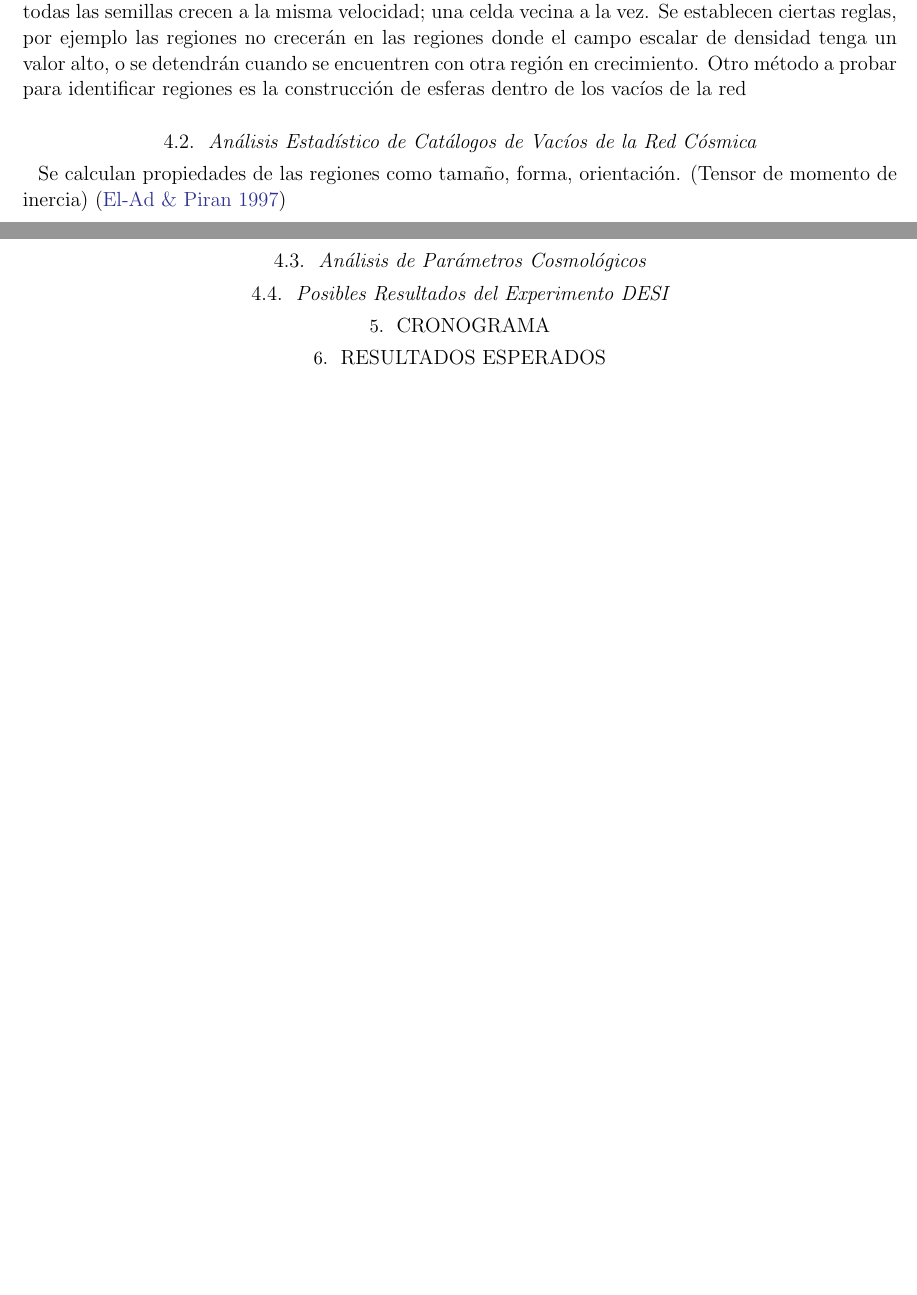
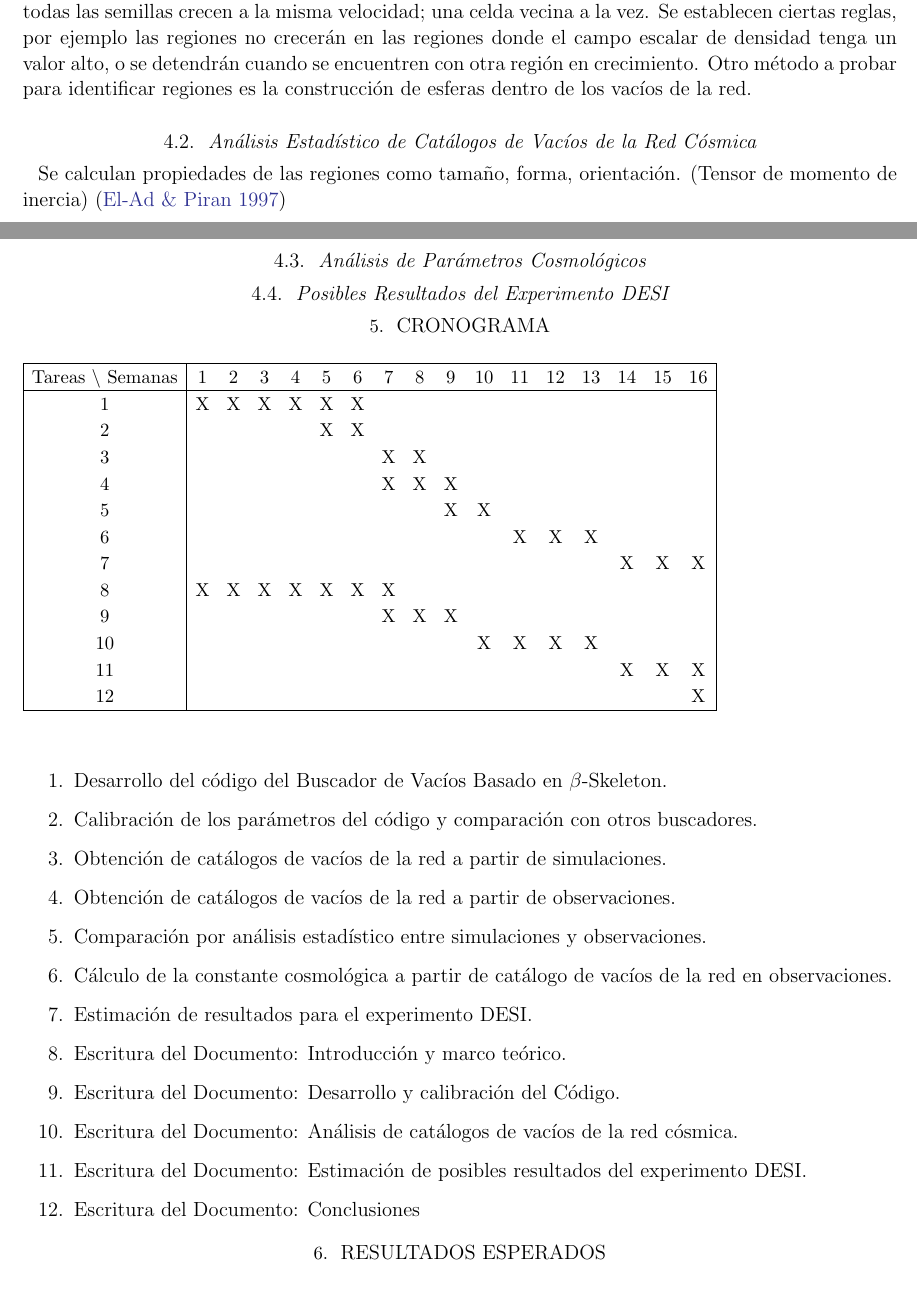
Before and after one commit to flgomezc/master_thesis, a LaTeX thesis (thesis_proposal/document.tex): two parts of pages 3 and 4 of 4 before the commit and two parts of pages 3 and 4 of 5 after it, joined at a grey line, cut so that both start at the same text, the shorter picture padded with empty space. Compiled offline with LaTeX, dvips and Ghostscript.

Commit message:
Chronogram

```diff
--- a/thesis_proposal/document.tex
+++ b/thesis_proposal/document.tex
@@ -216,6 +215,45 @@
 
 
   \section{Cronograma}
+
+  \begin{table}[htb]
+    \begin{tabular}{|c|cccccccccccccccc| }
+      \hline
+      Tareas $\backslash$ Semanas & 1 & 2 & 3 & 4 & 5 & 6 & 7 & 8 & 9 & 10 & 11 & 12 & 13 & 14 & 15 & 16  \\
+      \hline
+      1 & X & X & X & X & X & X &   &   &   &   &   &   &   &   &   &   \\
+      2 &   &   &   &   & X & X &   &   &   &   &   &   &   &   &   &   \\
+      3 &   &   &   &   &   &   & X & X &   &   &   &   &   &   &   &   \\
+      4 &   &   &   &   &   &   & X & X & X &   &   &   &   &   &   &   \\
+      5 &   &   &   &   &   &   &   &   & X & X &   &   &   &   &   &   \\
+      6 &   &   &   &   &   &   &   &   &   &   & X & X & X &   &   &   \\
+      7 &   &   &   &   &   &   &   &   &   &   &   &   &   & X & X & X \\
+      8 & X & X & X & X & X & X & X &   &   &   &   &   &   &   &   &   \\
+      9 &   &   &   &   &   &   & X & X & X &   &   &   &   &   &   &   \\
+      10&   &   &   &   &   &   &   &   &   & X & X & X & X &   &   &   \\
+      11&   &   &   &   &   &   &   &   &   &   &   &   &   & X & X & X \\
+      12&   &   &   &   &   &   &   &   &   &   &   &   &   &   &   & X \\
+      \hline
+    \end{tabular}
+  \end{table}
+
+
+  \begin{enumerate}
+  \item Desarrollo del código del Buscador de Vacíos Basado en $\beta$-Skeleton.
+  \item Calibración de los parámetros del código y comparación con otros buscadores.
+  \item Obtención de catálogos de vacíos de la red a partir de simulaciones.
+  \item Obtención de catálogos de vacíos de la red a partir de observaciones.
+  \item Comparación por análisis estadístico entre simulaciones y observaciones.
+  \item Cálculo de la constante cosmológica a partir de catálogo de vacíos de la red en
+    observaciones.
+  \item Estimación de resultados para el experimento DESI.
+  \item Escritura del Documento: Introducción y marco teórico.
+  \item Escritura del Documento: Desarrollo y calibración del Código.
+  \item Escritura del Documento: Análisis de catálogos de vacíos de la red cósmica.
+  \item Escritura del Documento: Estimación de posibles resultados del experimento DESI.
+  \item Escritura del Documento: Conclusiones
+  \end{enumerate}
+
 
   \section{Resultados Esperados}
 
```
Also changed, not shown: thesis_proposal/document.pdf, thesis_proposal/document.tex (5 more changed lines).
